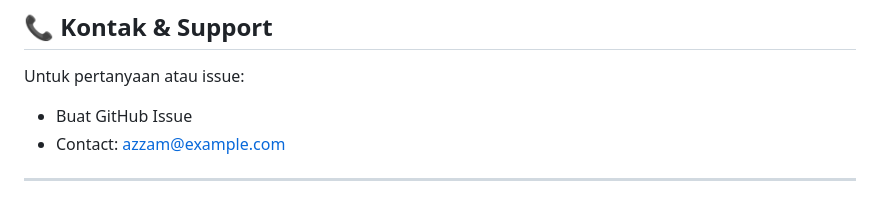
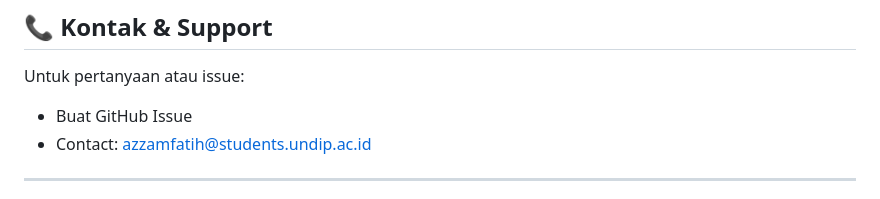
Before and after one commit to ItsFito/news-hub-pwa, a Markdown page: README.md, the part around the change. Drawn GitHub-style.

```diff
--- a/README.md
+++ b/README.md
@@ -246,7 +246,7 @@ Untuk menambah fitur atau perbaikan:
 Untuk pertanyaan atau issue:
 
 - Buat GitHub Issue
-- Contact: azzam@example.com
+- Contact: azzamfatih@students.undip.ac.id
 
 ---
 
```
